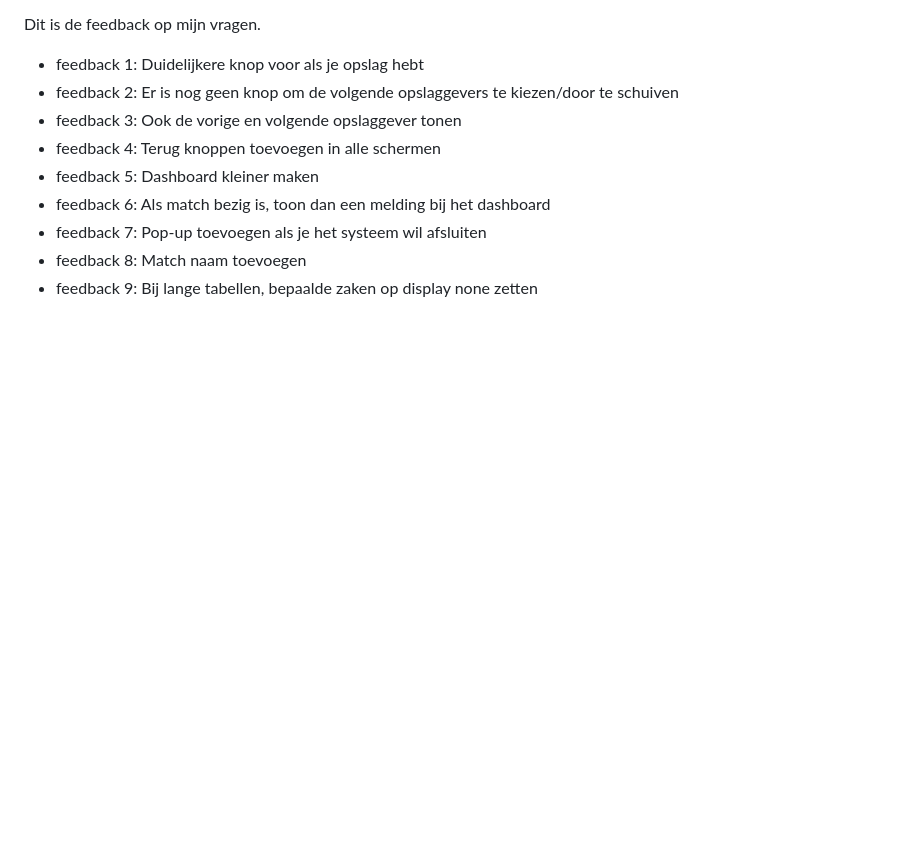
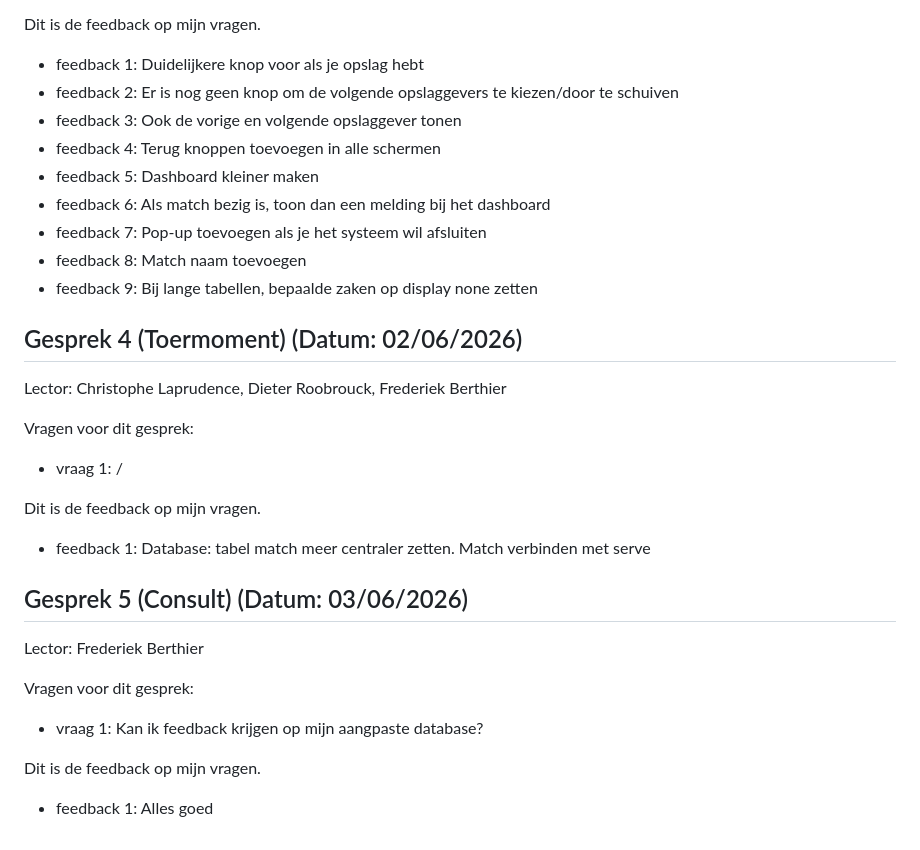
Before and after one commit to VanHoeckeSyben/VolleyVision, a Markdown page: docs/Feedforward.md, the part around the change. Rendered like a GitHub page; blank space fills up the shorter version.

```diff
--- a/docs/Feedforward.md
+++ b/docs/Feedforward.md
@@ -82,3 +82,27 @@ Dit is de feedback op mijn vragen.
 - feedback 7: Pop-up toevoegen als je het systeem wil afsluiten
 - feedback 8: Match naam toevoegen
 - feedback 9: Bij lange tabellen, bepaalde zaken op display none zetten
+
+## Gesprek 4 (Toermoment) (Datum: 02/06/2026)
+
+Lector: Christophe Laprudence, Dieter Roobrouck, Frederiek Berthier
+
+Vragen voor dit gesprek:
+
+- vraag 1: /
+
+Dit is de feedback op mijn vragen.
+
+- feedback 1: Database: tabel match meer centraler zetten. Match verbinden met serve
+
+## Gesprek 5 (Consult) (Datum: 03/06/2026)
+
+Lector: Frederiek Berthier
+
+Vragen voor dit gesprek:
+
+- vraag 1: Kan ik feedback krijgen op mijn aangpaste database?
+
+Dit is de feedback op mijn vragen.
+
+- feedback 1: Alles goed
```
